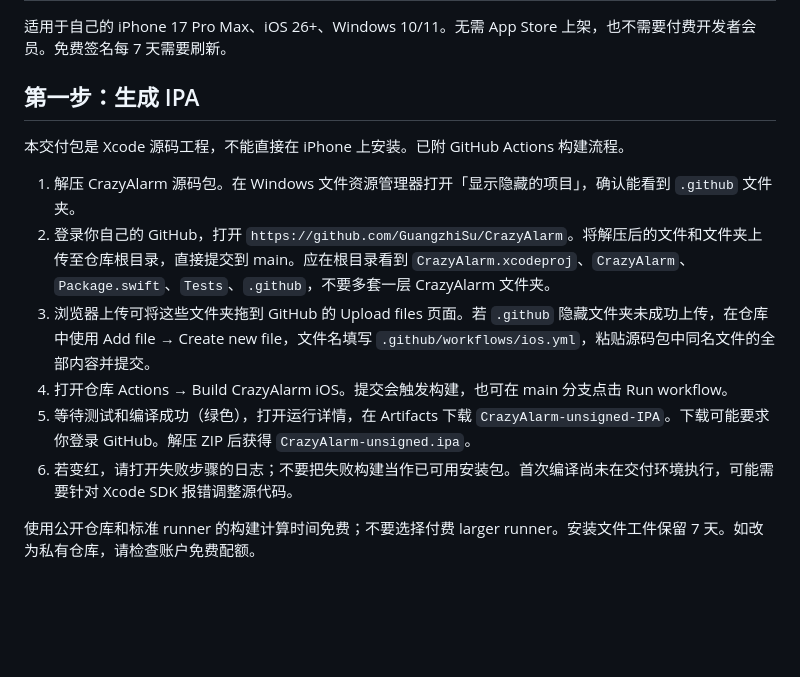
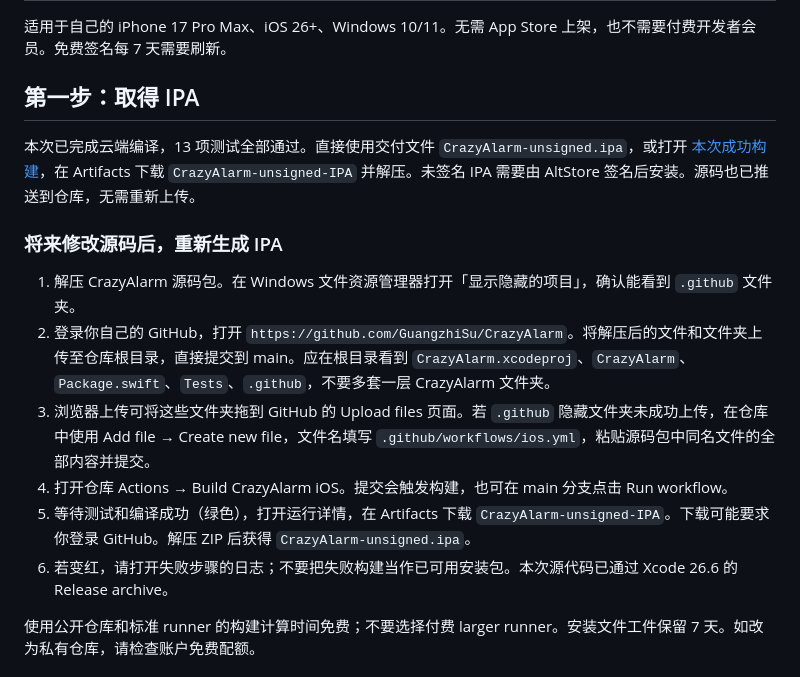
Before and after one commit to GuangzhiSu/CrazyAlarm, a Markdown page: docs/WINDOWS-INSTALL.md, the part around the change. Rendered like a GitHub page; blank space fills up the shorter version.

```diff
--- a/docs/WINDOWS-INSTALL.md
+++ b/docs/WINDOWS-INSTALL.md
@@ -2,16 +2,18 @@
 
 适用于自己的 iPhone 17 Pro Max、iOS 26+、Windows 10/11。无需 App Store 上架，也不需要付费开发者会员。免费签名每 7 天需要刷新。
 
-## 第一步：生成 IPA
+## 第一步：取得 IPA
 
-本交付包是 Xcode 源码工程，不能直接在 iPhone 上安装。已附 GitHub Actions 构建流程。
+本次已完成云端编译，13 项测试全部通过。直接使用交付文件 `CrazyAlarm-unsigned.ipa`，或打开 [本次成功构建](https://github.com/GuangzhiSu/CrazyAlarm/actions/runs/37540930877)，在 Artifacts 下载 `CrazyAlarm-unsigned-IPA` 并解压。未签名 IPA 需要由 AltStore 签名后安装。源码也已推送到仓库，无需重新上传。
+
+### 将来修改源码后，重新生成 IPA
 
 1. 解压 CrazyAlarm 源码包。在 Windows 文件资源管理器打开「显示隐藏的项目」，确认能看到 `.github` 文件夹。
 2. 登录你自己的 GitHub，打开 `https://github.com/GuangzhiSu/CrazyAlarm`。将解压后的文件和文件夹上传至仓库根目录，直接提交到 main。应在根目录看到 `CrazyAlarm.xcodeproj`、`CrazyAlarm`、`Package.swift`、`Tests`、`.github`，不要多套一层 CrazyAlarm 文件夹。
 3. 浏览器上传可将这些文件夹拖到 GitHub 的 Upload files 页面。若 `.github` 隐藏文件夹未成功上传，在仓库中使用 Add file → Create new file，文件名填写 `.github/workflows/ios.yml`，粘贴源码包中同名文件的全部内容并提交。
 4. 打开仓库 Actions → Build CrazyAlarm iOS。提交会触发构建，也可在 main 分支点击 Run workflow。
 5. 等待测试和编译成功（绿色），打开运行详情，在 Artifacts 下载 `CrazyAlarm-unsigned-IPA`。下载可能要求你登录 GitHub。解压 ZIP 后获得 `CrazyAlarm-unsigned.ipa`。
-6. 若变红，请打开失败步骤的日志；不要把失败构建当作已可用安装包。首次编译尚未在交付环境执行，可能需要针对 Xcode SDK 报错调整源代码。
+6. 若变红，请打开失败步骤的日志；不要把失败构建当作已可用安装包。本次源代码已通过 Xcode 26.6 的 Release archive。
 
 使用公开仓库和标准 runner 的构建计算时间免费；不要选择付费 larger runner。安装文件工件保留 7 天。如改为私有仓库，请检查账户免费配额。
 
```
Also changed, not shown: README.md (+3 -3 lines).
